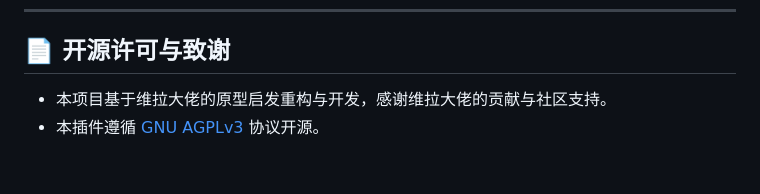
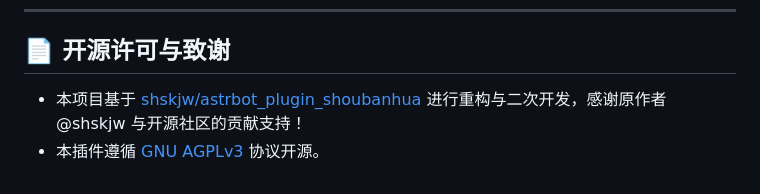
Before and after one commit to misaka-link/astrbot_plugin_shoubanhua, a Markdown page: README.md, the part around the change. GitHub-like rendering.

Commit message:
docs: 更新 README 致谢原项目 shskjw/astrbot_plugin_shoubanhua

```diff
--- a/README.md
+++ b/README.md
@@ -100,5 +100,5 @@ git clone https://github.com/misaka-link/astrbot_plugin_shoubanhua.git
 
 ## 📄 开源许可与致谢
 
-- 本项目基于维拉大佬的原型启发重构与开发，感谢维拉大佬的贡献与社区支持。
+- 本项目基于 [shskjw/astrbot_plugin_shoubanhua](https://github.com/shskjw/astrbot_plugin_shoubanhua) 进行重构与二次开发，感谢原作者 @shskjw 与开源社区的贡献支持！
 - 本插件遵循 [GNU AGPLv3](./LICENSE) 协议开源。
```
